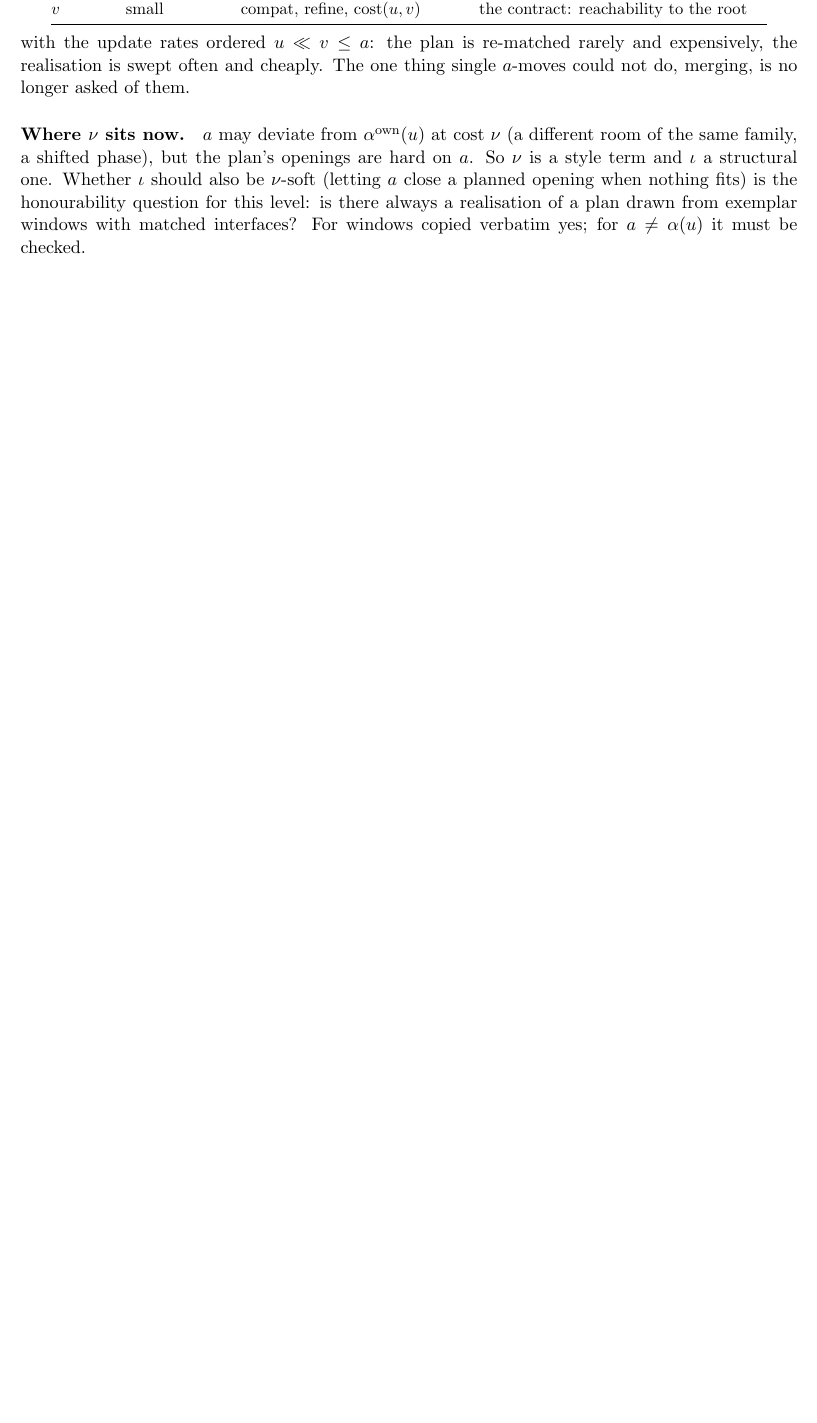
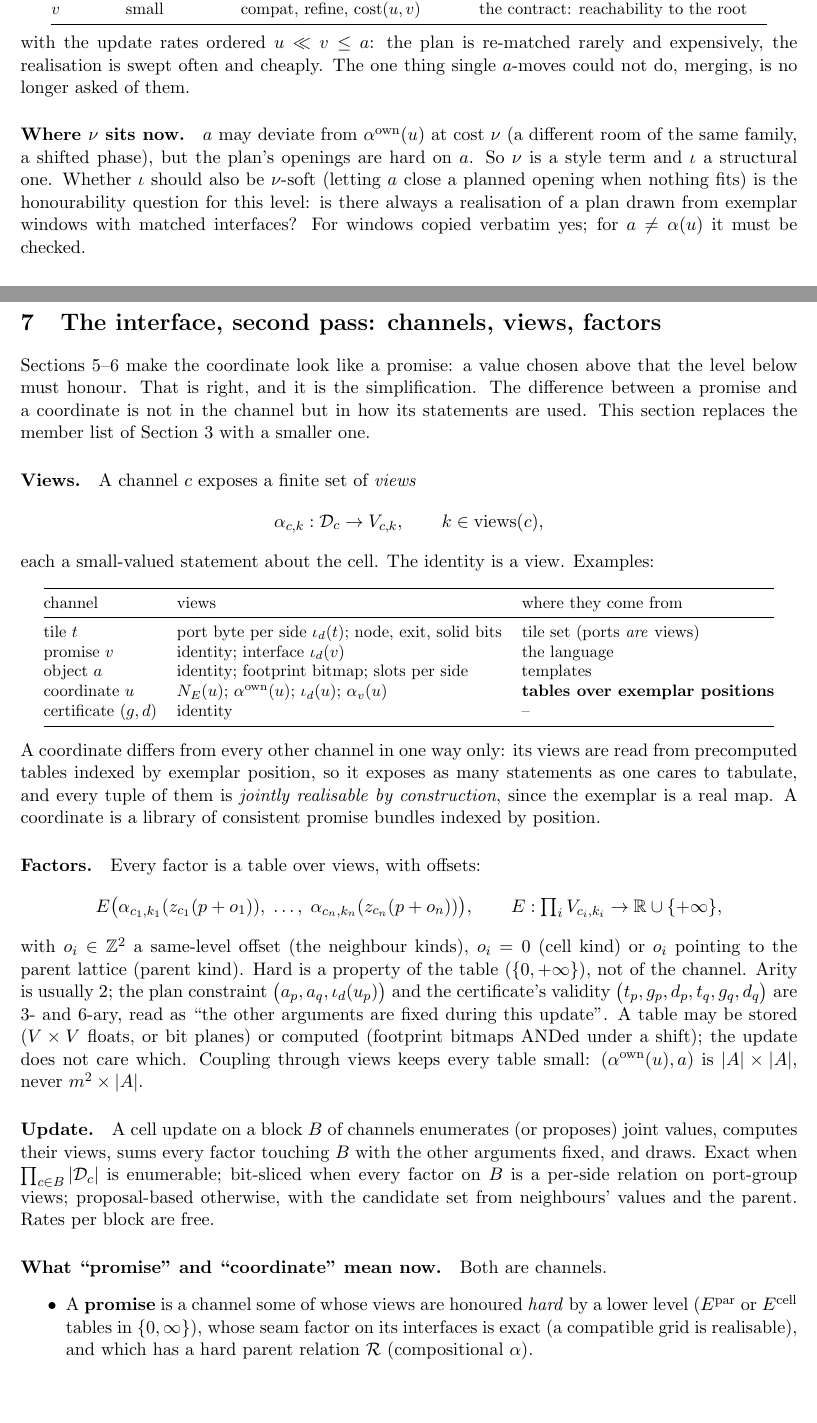
Before and after one commit to amdson/Hierwave, a LaTeX document (notes/channels.tex): part of page 6 of 7 before the commit and two parts of pages 6 and 7 of 9 after it, the two joined at a grey line, cut so that both start at the same text, the shorter picture padded with empty space. Compiled offline with pdfLaTeX.

Commit message:
notes/channels.tex: interface second pass: channels expose views, factors are tables on views; promise vs coordinate as usage
Co-Authored-By: Claude Fable 5.1 <noreply@anthropic.com>

```diff
--- a/notes/channels.tex
+++ b/notes/channels.tex
@@ -416,3 +416,67 @@ realisation of a plan drawn from exemplar windows with matched interfaces? For
 windows copied verbatim yes; for $a \ne \alpha(u)$ it must be checked.
 
 %-----------------------------------------------------------------------------
+\section{The interface, second pass: channels, views, factors}
+\label{sec:views}
+
+Sections~\ref{sec:objects}--\ref{sec:plan} make the coordinate look like a
+promise: a value chosen above that the level below must honour. That is right,
+and it is the simplification. The difference between a promise and a coordinate
+is not in the channel but in how its statements are used. This section replaces
+the member list of Section~\ref{sec:interface} with a smaller one.
+
+\paragraph{Views.} A channel $c$ exposes a finite set of \emph{views}
+\[
+  \alpha_{c,k} : \Dom_c \to V_{c,k}, \qquad k \in \mathrm{views}(c),
+\]
+each a small-valued statement about the cell. The identity is a view. Examples:
+\begin{center}
+\small
+\begin{tabular}{@{}lll@{}}
+\toprule
+channel & views & where they come from \\
+\midrule
+tile $t$ & port byte per side $\iota_d(t)$; node, exit, solid bits & tile set (ports \emph{are} views) \\
+promise $v$ & identity; interface $\iota_d(v)$ & the language \\
+object $a$ & identity; footprint bitmap; slots per side & templates \\
+coordinate $u$ & $N_E(u)$; $\alpha^{\mathrm{own}}(u)$; $\iota_d(u)$; $\alpha_v(u)$ & \textbf{tables over exemplar positions} \\
+certificate $(g,d)$ & identity & -- \\
+\bottomrule
+\end{tabular}
+\end{center}
+A coordinate differs from every other channel in one way only: its views are
+read from precomputed tables indexed by exemplar position, so it exposes as
+many statements as one cares to tabulate, and every tuple of them is
+\emph{jointly realisable by construction}, since the exemplar is a real map. A
+coordinate is a library of consistent promise bundles indexed by position.
+
+\paragraph{Factors.} Every factor is a table over views, with offsets:
+\[
+  E\big(\alpha_{c_1,k_1}(z_{c_1}(p + o_1)),\; \dots,\; \alpha_{c_n,k_n}(z_{c_n}(p + o_n))\big),
+  \qquad E : \textstyle\prod_i V_{c_i,k_i} \to \R \cup \{+\infty\},
+\]
+with $o_i \in \Z^2$ a same-level offset (the neighbour kinds), $o_i = 0$ (cell
+kind) or $o_i$ pointing to the parent lattice (parent kind). Hard is a property
+of the table ($\{0, +\infty\}$), not of the channel. Arity is usually 2; the
+plan constraint $\big(a_p, a_q, \iota_d(u_p)\big)$ and the certificate's validity
+$\big(t_p, g_p, d_p, t_q, g_q, d_q\big)$ are 3- and 6-ary, read as ``the other
+arguments are fixed during this update''. A table may be stored
+($V \times V$ floats, or bit planes) or computed (footprint bitmaps ANDed under a
+shift); the update does not care which. Coupling through views keeps every
+table small: $(\alpha^{\mathrm{own}}(u), a)$ is $|A| \times |A|$, never $m^2 \times |A|$.
+
+\paragraph{Update.} A cell update on a block $B$ of channels enumerates (or
+proposes) joint values, computes their views, sums every factor touching $B$
+with the other arguments fixed, and draws. Exact when $\prod_{c \in B}|\Dom_c|$
+is enumerable; bit-sliced when every factor on $B$ is a per-side relation on
+port-group views; proposal-based otherwise, with the candidate set from
+neighbours' values and the parent. Rates per block are free.
+
+\paragraph{What ``promise'' and ``coordinate'' mean now.} Both are channels.
+\begin{itemize}
+  \item A \textbf{promise} is a channel some of whose views are honoured
+        \emph{hard} by a lower level ($E^{\mathrm{par}}$ or $E^{\mathrm{cell}}$ tables
+        in $\{0, \infty\}$), whose seam factor on its interfaces is exact (a
+        compatible grid is realisable), and which has a hard parent relation
+        $\refine$ (compositional $\alpha$).
+  \item A \textbf{coordinate} is a channel whose views are honoured by a
```
Also changed, not shown: notes/channels.tex (40 more changed lines).
